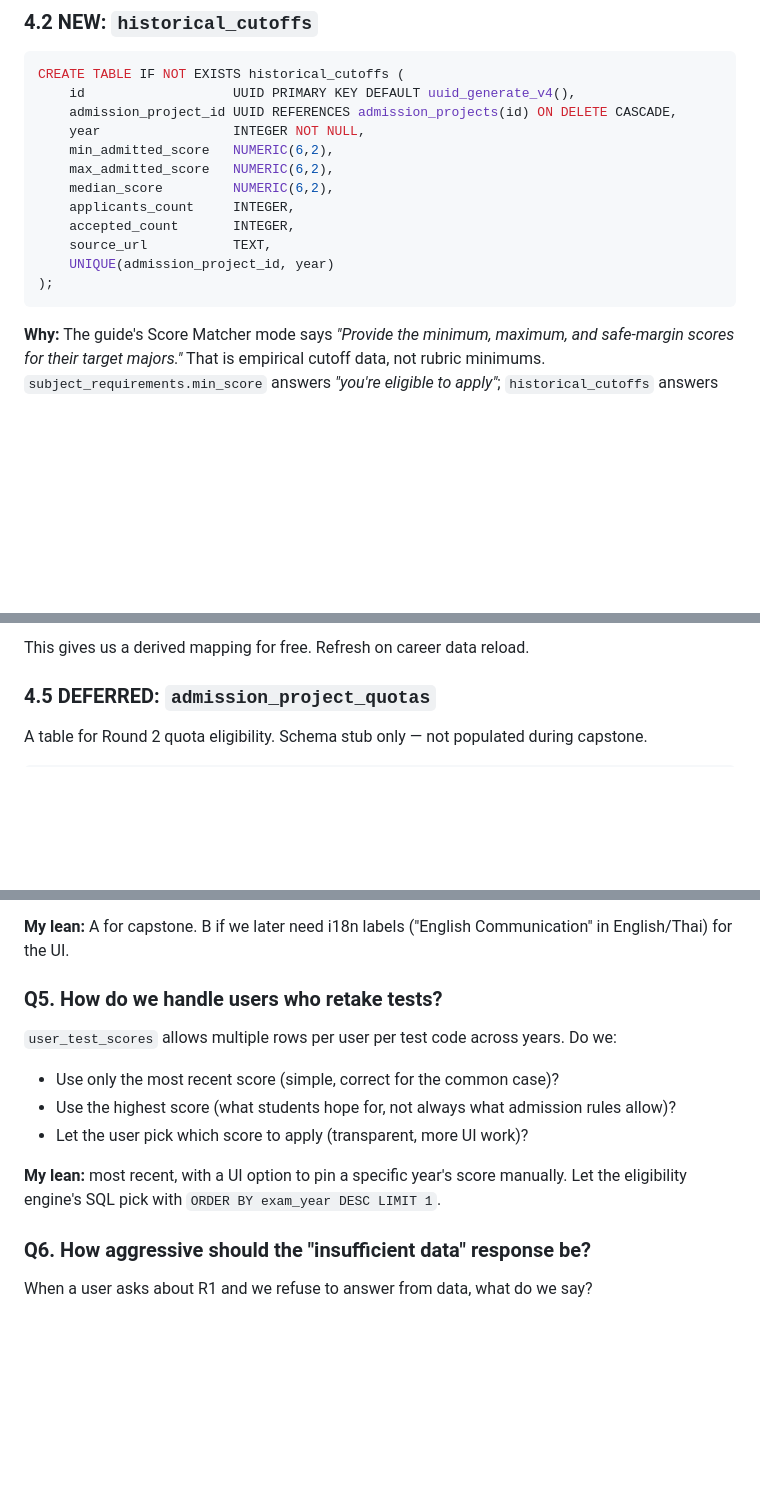
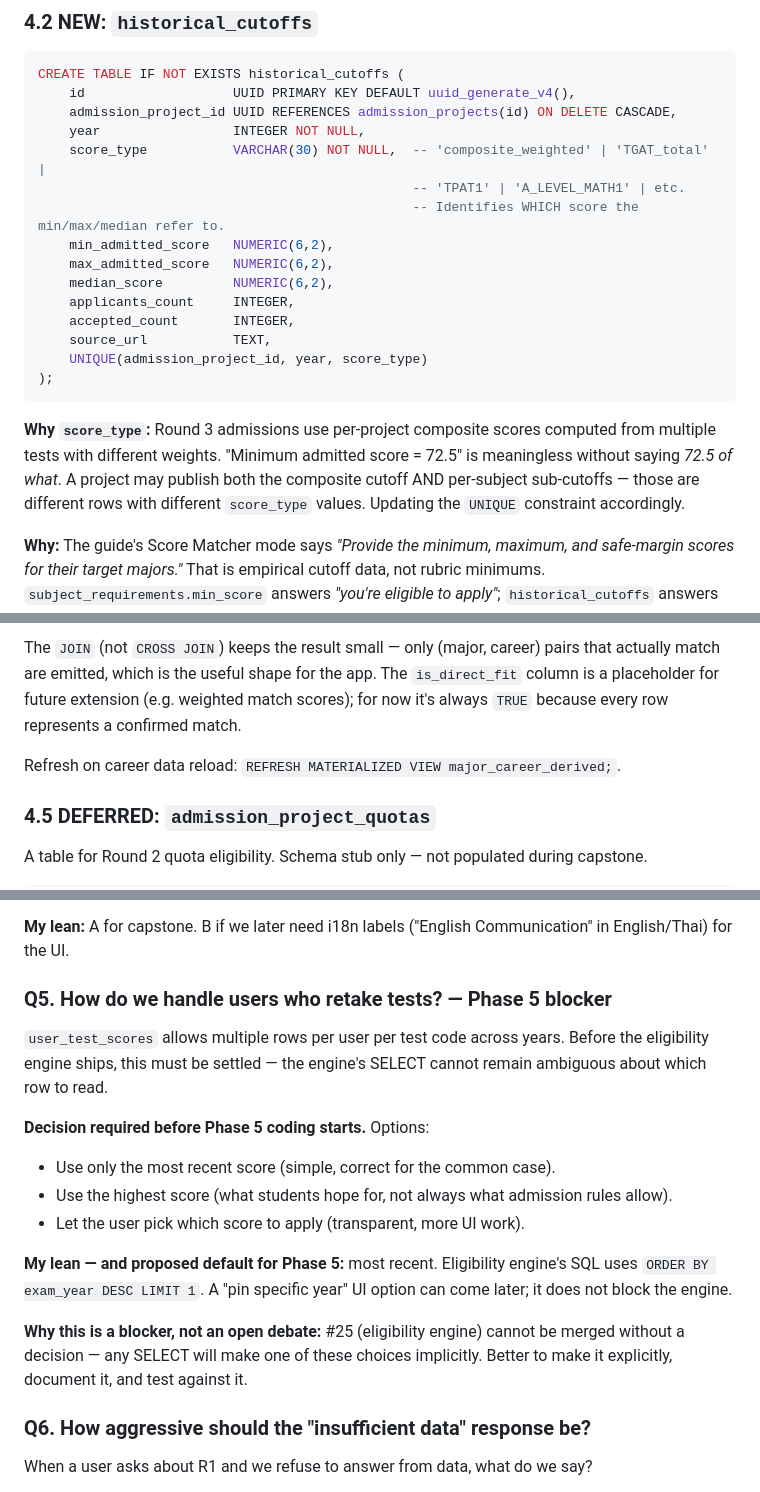
Before and after one commit to Khronossu/AcadeMong, a Markdown page: propose_change.md, 3 parts joined by grey strips. Rendered like a GitHub page; blank space fills up the shorter version.

Commit message:
[docs] address PR review feedback on data/RAG proposal

````diff
--- a/propose_change.md
+++ b/propose_change.md
@@ -85,15 +86,20 @@ CREATE TABLE IF NOT EXISTS historical_cutoffs (
     id                   UUID PRIMARY KEY DEFAULT uuid_generate_v4(),
     admission_project_id UUID REFERENCES admission_projects(id) ON DELETE CASCADE,
     year                 INTEGER NOT NULL,
+    score_type           VARCHAR(30) NOT NULL,  -- 'composite_weighted' | 'TGAT_total' |
+                                                -- 'TPAT1' | 'A_LEVEL_MATH1' | etc.
+                                                -- Identifies WHICH score the min/max/median refer to.
     min_admitted_score   NUMERIC(6,2),
     max_admitted_score   NUMERIC(6,2),
     median_score         NUMERIC(6,2),
     applicants_count     INTEGER,
     accepted_count       INTEGER,
     source_url           TEXT,
-    UNIQUE(admission_project_id, year)
+    UNIQUE(admission_project_id, year, score_type)
 );
 ```
+
+**Why `score_type`:** Round 3 admissions use per-project composite scores computed from multiple tests with different weights. "Minimum admitted score = 72.5" is meaningless without saying *72.5 of what*. A project may publish both the composite cutoff AND per-subject sub-cutoffs — those are different rows with different `score_type` values. Updating the `UNIQUE` constraint accordingly.
 
 **Why:** The guide's Score Matcher mode says *"Provide the minimum, maximum, and safe-margin scores for their target majors."* That is empirical cutoff data, not rubric minimums. `subject_requirements.min_score` answers *"you're eligible to apply"*; `historical_cutoffs` answers *"you're likely to be accepted."* These are different questions.
 
@@ -146,6 +179,8 @@ WHERE (c.education_requirements -> 'majors') ? m.name;
 ```
 
-This gives us a derived mapping for free. Refresh on career data reload.
+The `JOIN` (not `CROSS JOIN`) keeps the result small — only (major, career) pairs that actually match are emitted, which is the useful shape for the app. The `is_direct_fit` column is a placeholder for future extension (e.g. weighted match scores); for now it's always `TRUE` because every row represents a confirmed match.
+
+Refresh on career data reload: `REFRESH MATERIALIZED VIEW major_career_derived;`.
 
 ### 4.5 DEFERRED: `admission_project_quotas`
 
@@ -329,14 +370,18 @@ Alternatives:
 
 **My lean:** A for capstone. B if we later need i18n labels ("English Communication" in English/Thai) for the UI.
 
-### Q5. How do we handle users who retake tests?
+### Q5. How do we handle users who retake tests? — **Phase 5 blocker**
 
-`user_test_scores` allows multiple rows per user per test code across years. Do we:
-- Use only the most recent score (simple, correct for the common case)?
-- Use the highest score (what students hope for, not always what admission rules allow)?
-- Let the user pick which score to apply (transparent, more UI work)?
+`user_test_scores` allows multiple rows per user per test code across years. Before the eligibility engine ships, this must be settled — the engine's SELECT cannot remain ambiguous about which row to read.
 
-**My lean:** most recent, with a UI option to pin a specific year's score manually. Let the eligibility engine's SQL pick with `ORDER BY exam_year DESC LIMIT 1`.
+**Decision required before Phase 5 coding starts.** Options:
+- Use only the most recent score (simple, correct for the common case).
+- Use the highest score (what students hope for, not always what admission rules allow).
+- Let the user pick which score to apply (transparent, more UI work).
+
+**My lean — and proposed default for Phase 5:** most recent. Eligibility engine's SQL uses `ORDER BY exam_year DESC LIMIT 1`. A "pin specific year" UI option can come later; it does not block the engine.
+
+**Why this is a blocker, not an open debate:** #25 (eligibility engine) cannot be merged without a decision — any SELECT will make one of these choices implicitly. Better to make it explicitly, document it, and test against it.
 
 ### Q6. How aggressive should the "insufficient data" response be?
 
````
Also changed, not shown: other parts of propose_change.md (+41 -7 lines).
